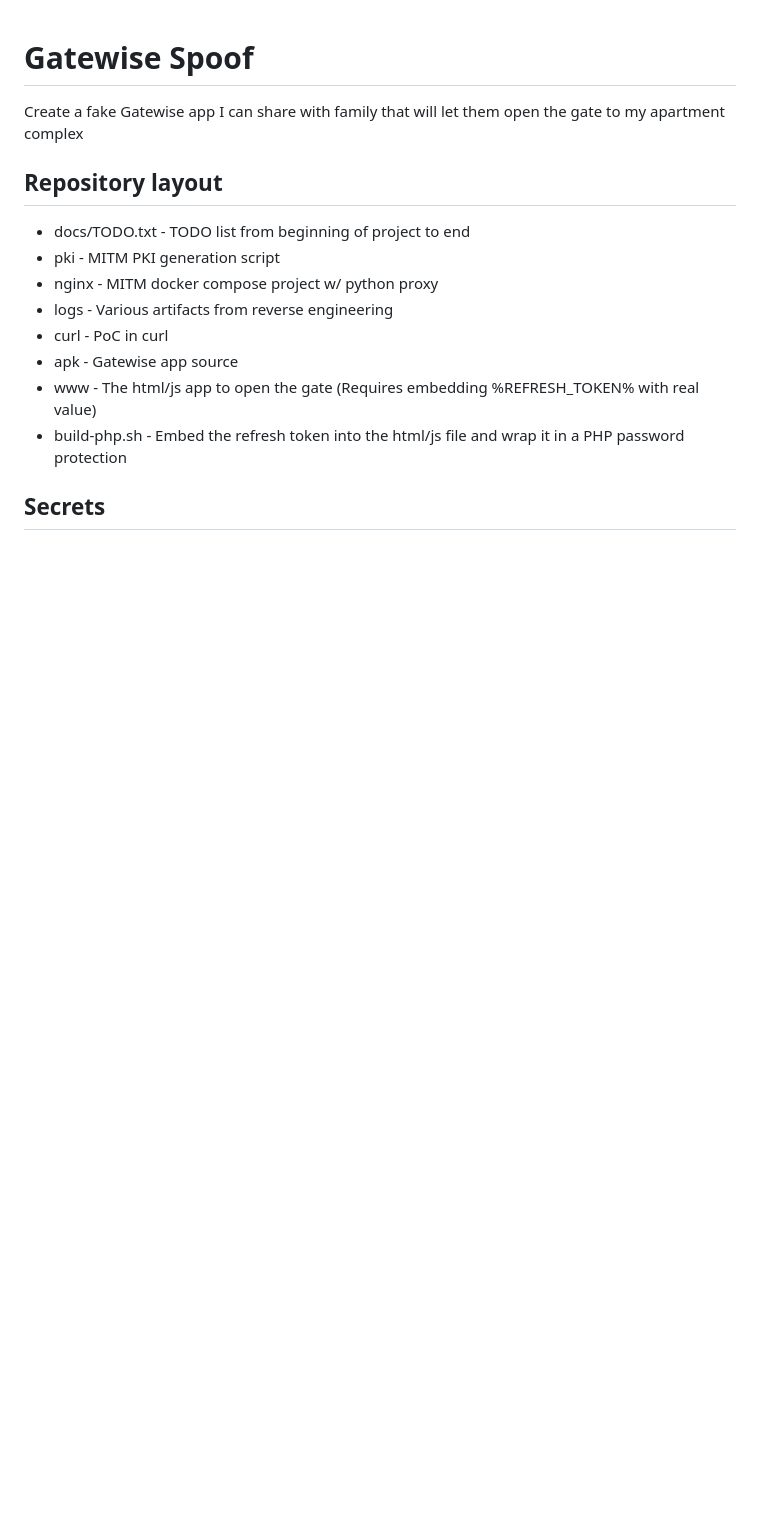
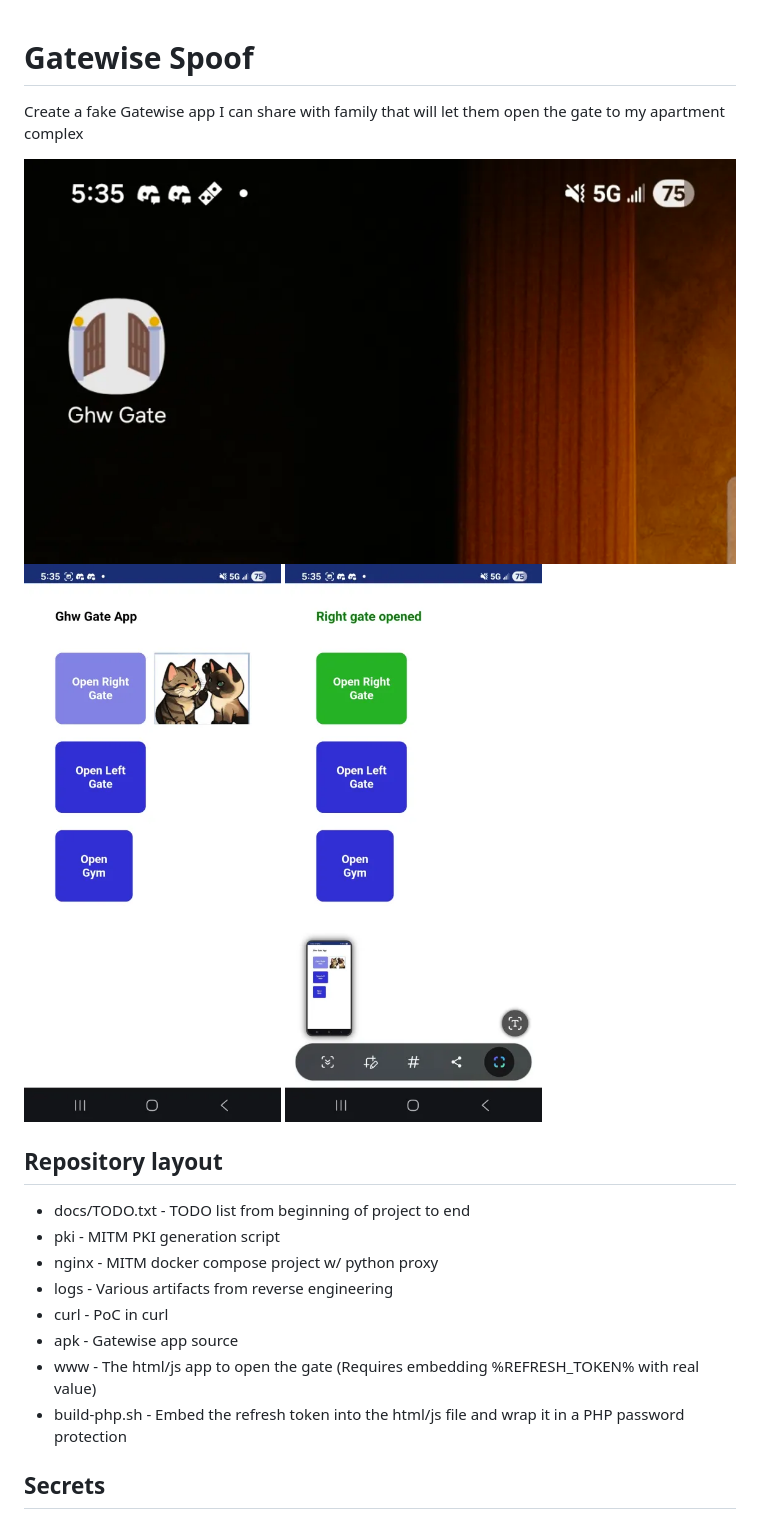
Before and after one commit to ghwfluffy/gate-app, a Markdown page: README.md, the part around the change. GitHub-like rendering; pictures changed too: docs/01-homescreen.png (added), docs/02-app.png (added), docs/03-open.png (added); blank space fills up the shorter version.

Commit message:
Adding images

```diff
--- a/README.md
+++ b/README.md
@@ -1,6 +1,9 @@
 # Gatewise Spoof
 
 Create a fake Gatewise app I can share with family that will let them open the gate to my apartment complex
+
+![Gate App](./docs/01-homescreen.png)
+![Open Gate](./docs/02-app.png) ![Opened Gate](./docs/03-open.png)
 
 ## Repository layout
 
```
